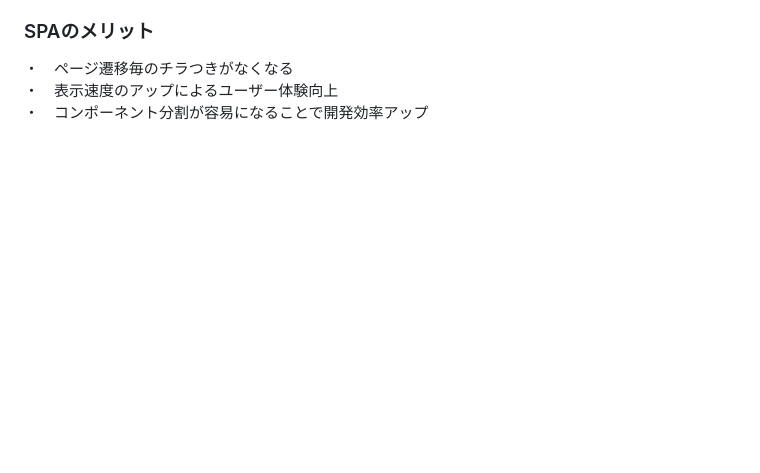
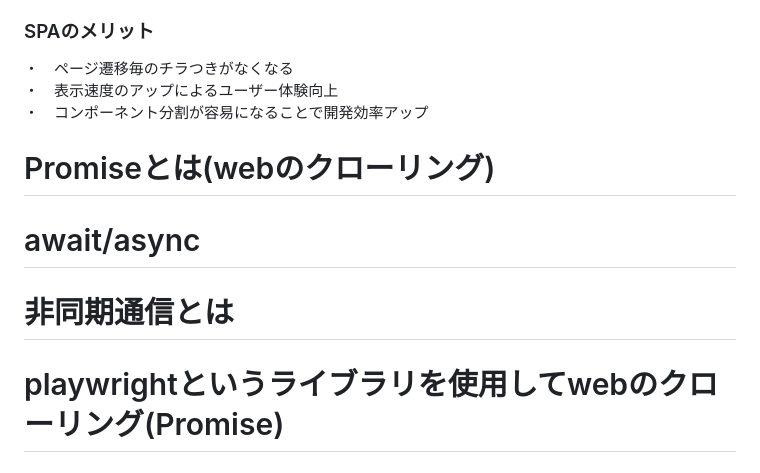
Before and after one commit to jojo232/Sectin3-4-JS-Promise, a Markdown page: README.md, the part around the change. Rendered like a GitHub page; blank space fills up the shorter version.

```diff
--- a/README.md
+++ b/README.md
@@ -81,3 +81,12 @@ Created with CodeSandbox
 ・　ページ遷移毎のチラつきがなくなる<br>
 ・　表示速度のアップによるユーザー体験向上<br>
 ・　コンポーネント分割が容易になることで開発効率アップ<br>
+
+
+# Promiseとは(webのクローリング)
+
+# await/async
+
+# 非同期通信とは
+
+# playwrightというライブラリを使用してwebのクローリング(Promise)
```
